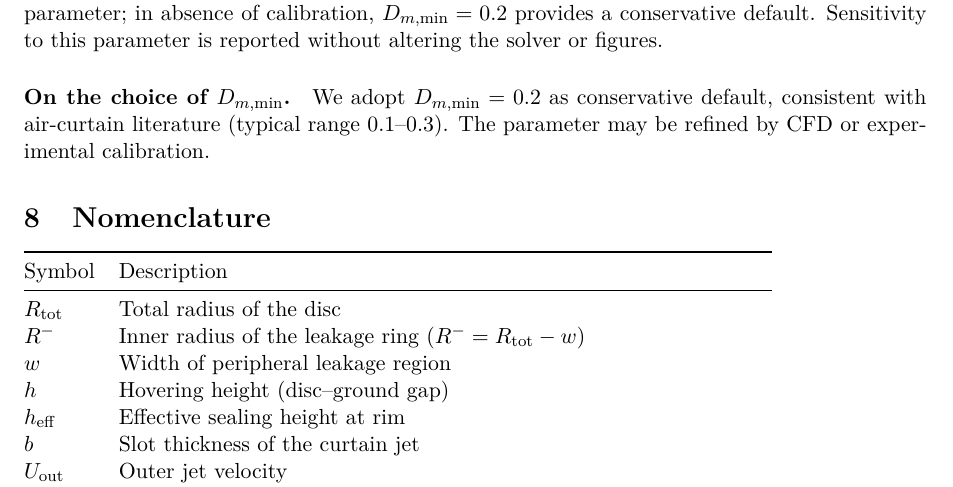
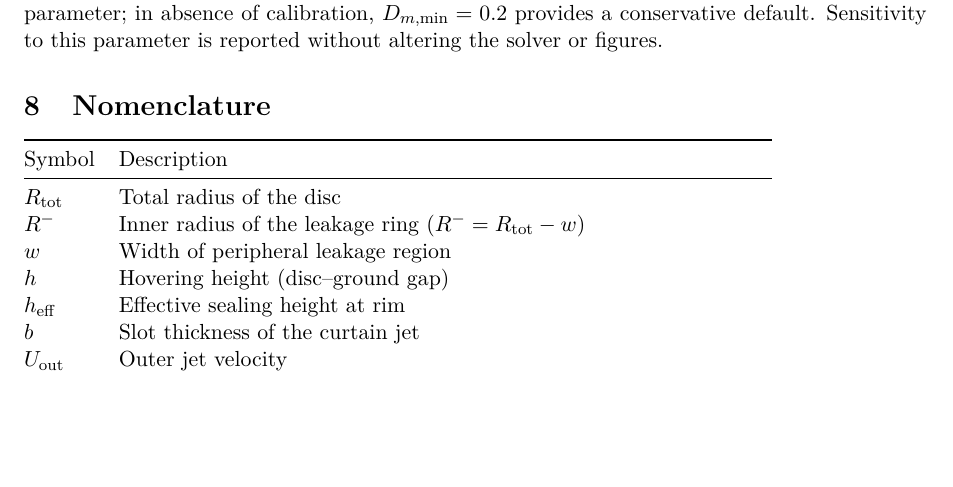
Before and after one commit to vulpi-f/hover-disc-sim, a LaTeX paper (tex/paper.tex): part of page 12 of 13, cut so that both start at the same text, the shorter picture padded with empty space. Compiled offline with pdfLaTeX.

```diff
--- a/tex/paper.tex
+++ b/tex/paper.tex
@@ -337,10 +337,6 @@
 We take $D_{m,\min}$ from air-curtain literature (order $10^{-1}$) as a design parameter; in absence of calibration, $D_{m,\min}=0.2$ provides a conservative default.
 Sensitivity to this parameter is reported without altering the solver or figures.
 
-\paragraph{On the choice of $D_{m,\min}$.}
-We adopt $D_{m,\min}=0.2$ as conservative default, consistent with air-curtain literature (typical range $0.1$--$0.3$). The parameter may be refined by CFD or experimental calibration.
-
-
 \section{Nomenclature}
 \label{sec:nomenclature}
 
```
Also changed, not shown: 1 other file.
